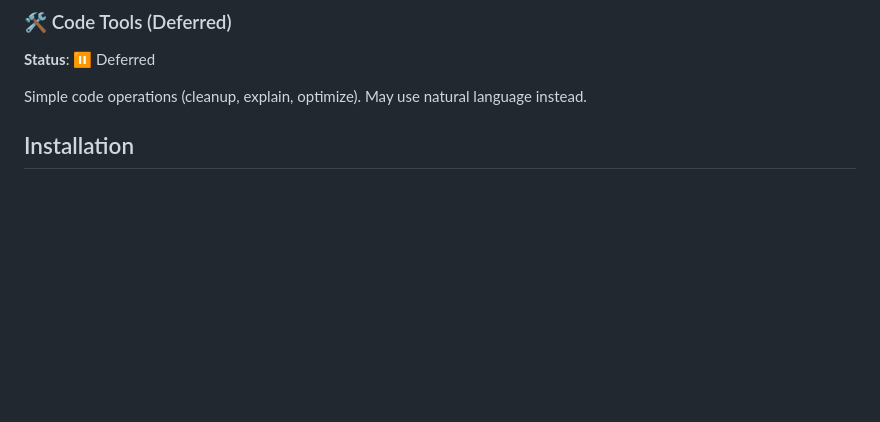
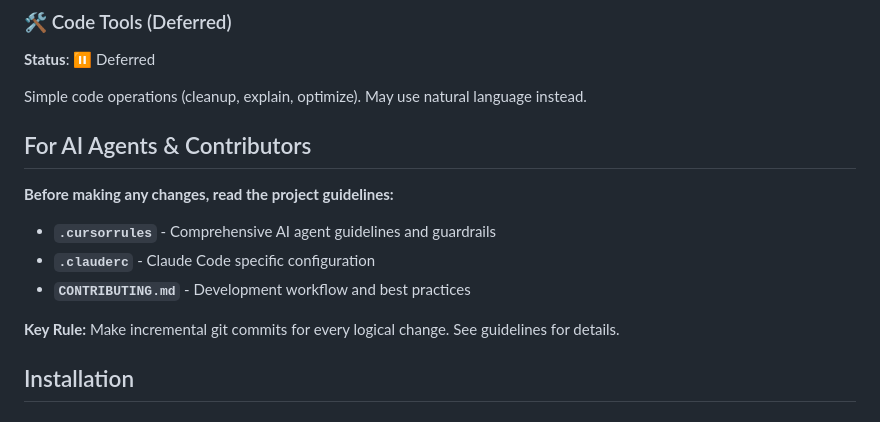
Before and after one commit to Clobbe/mcp-servers, a Markdown page: README.md, the part around the change. Drawn GitHub-style; blank space fills up the shorter version.

Commit message:
docs: add reference to AI agent guardrails in README

```diff
--- a/README.md
+++ b/README.md
@@ -41,6 +41,16 @@ Convert PRDs to executable task files and run iterative development loops.
 **Status**: ⏸️ Deferred
 
 Simple code operations (cleanup, explain, optimize). May use natural language instead.
+
+## For AI Agents & Contributors
+
+**Before making any changes, read the project guidelines:**
+
+- **`.cursorrules`** - Comprehensive AI agent guidelines and guardrails
+- **`.clauderc`** - Claude Code specific configuration
+- **`CONTRIBUTING.md`** - Development workflow and best practices
+
+**Key Rule:** Make incremental git commits for every logical change. See guidelines for details.
 
 ## Installation
 
```
